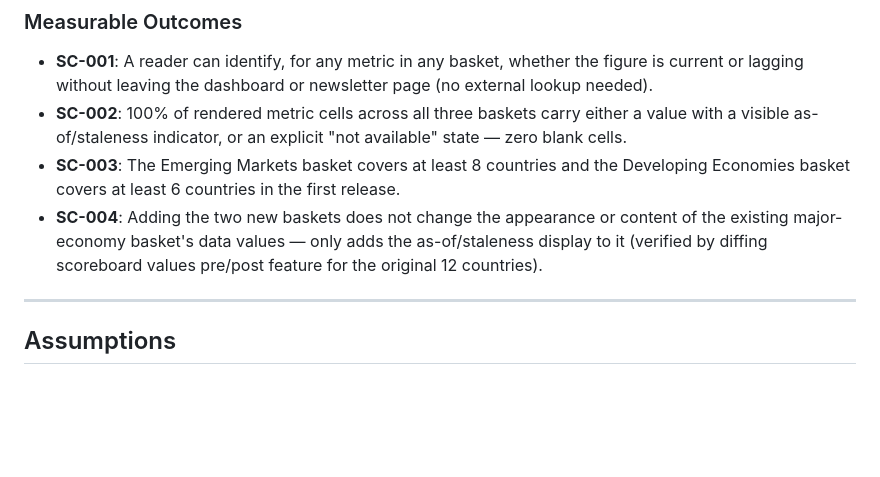
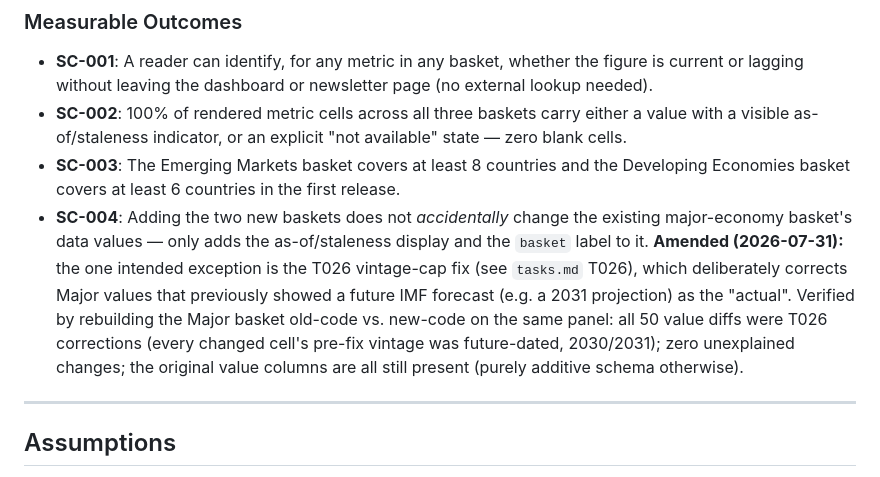
Before and after one commit to trevmon28/macro-dashboard, a Markdown page: specs/006-em-developing-baskets/spec.md, the part around the change. Drawn GitHub-style; blank space fills up the shorter version.

```diff
--- a/specs/006-em-developing-baskets/spec.md
+++ b/specs/006-em-developing-baskets/spec.md
@@ -107,7 +107,7 @@ A reader looking at any basket (existing major-economy, new EM, or new developin
 - **SC-001**: A reader can identify, for any metric in any basket, whether the figure is current or lagging without leaving the dashboard or newsletter page (no external lookup needed).
 - **SC-002**: 100% of rendered metric cells across all three baskets carry either a value with a visible as-of/staleness indicator, or an explicit "not available" state — zero blank cells.
 - **SC-003**: The Emerging Markets basket covers at least 8 countries and the Developing Economies basket covers at least 6 countries in the first release.
-- **SC-004**: Adding the two new baskets does not change the appearance or content of the existing major-economy basket's data values — only adds the as-of/staleness display to it (verified by diffing scoreboard values pre/post feature for the original 12 countries).
+- **SC-004**: Adding the two new baskets does not *accidentally* change the existing major-economy basket's data values — only adds the as-of/staleness display and the `basket` label to it. **Amended (2026-07-31):** the one intended exception is the T026 vintage-cap fix (see `tasks.md` T026), which deliberately corrects Major values that previously showed a future IMF forecast (e.g. a 2031 projection) as the "actual". Verified by rebuilding the Major basket old-code vs. new-code on the same panel: all 50 value diffs were T026 corrections (every changed cell's pre-fix vintage was future-dated, 2030/2031); zero unexplained changes; the original value columns are all still present (purely additive schema otherwise).
 
 ---
 
```
Also changed, not shown: specs/001-macro-pipeline/spec.md (+4 -4 lines), specs/006-em-developing-baskets/tasks.md (+4 -4 lines).
